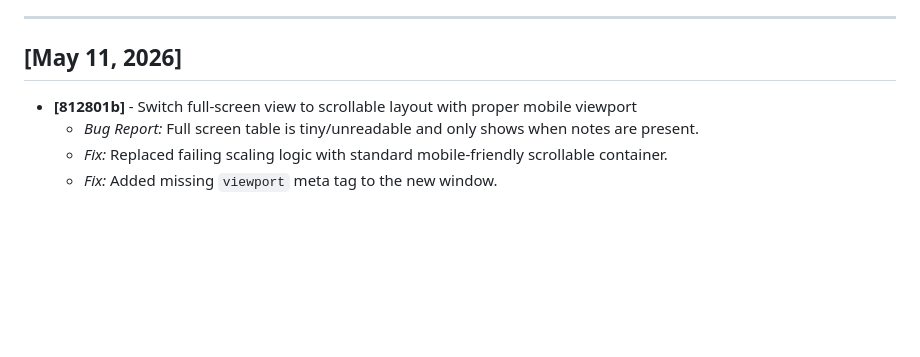
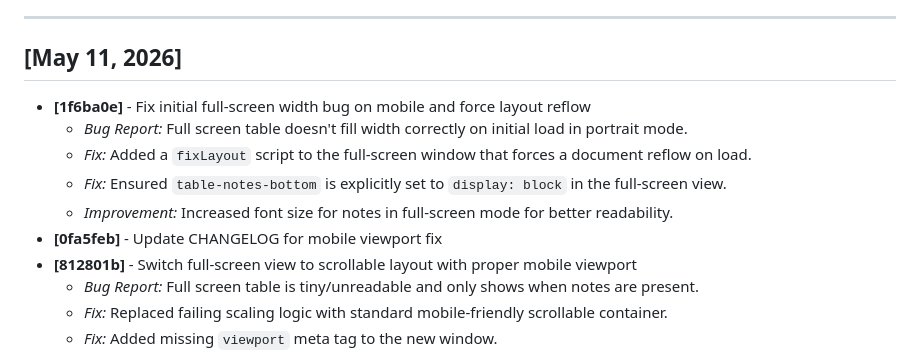
Before and after one commit to azzamunza/sleeptracking, a Markdown page: CHANGELOG.md, the part around the change. Rendered like a GitHub page; blank space fills up the shorter version.

Commit message:
Update CHANGELOG for mobile layout fix

```diff
--- a/CHANGELOG.md
+++ b/CHANGELOG.md
@@ -5,6 +5,12 @@ This file documents every push and commit made to the repository, including inte
 ---
 
 ## [May 11, 2026]
+- **[1f6ba0e]** - Fix initial full-screen width bug on mobile and force layout reflow
+    - *Bug Report:* Full screen table doesn't fill width correctly on initial load in portrait mode.
+    - *Fix:* Added a `fixLayout` script to the full-screen window that forces a document reflow on load.
+    - *Fix:* Ensured `table-notes-bottom` is explicitly set to `display: block` in the full-screen view.
+    - *Improvement:* Increased font size for notes in full-screen mode for better readability.
+- **[0fa5feb]** - Update CHANGELOG for mobile viewport fix
 - **[812801b]** - Switch full-screen view to scrollable layout with proper mobile viewport
     - *Bug Report:* Full screen table is tiny/unreadable and only shows when notes are present.
     - *Fix:* Replaced failing scaling logic with standard mobile-friendly scrollable container.
```
